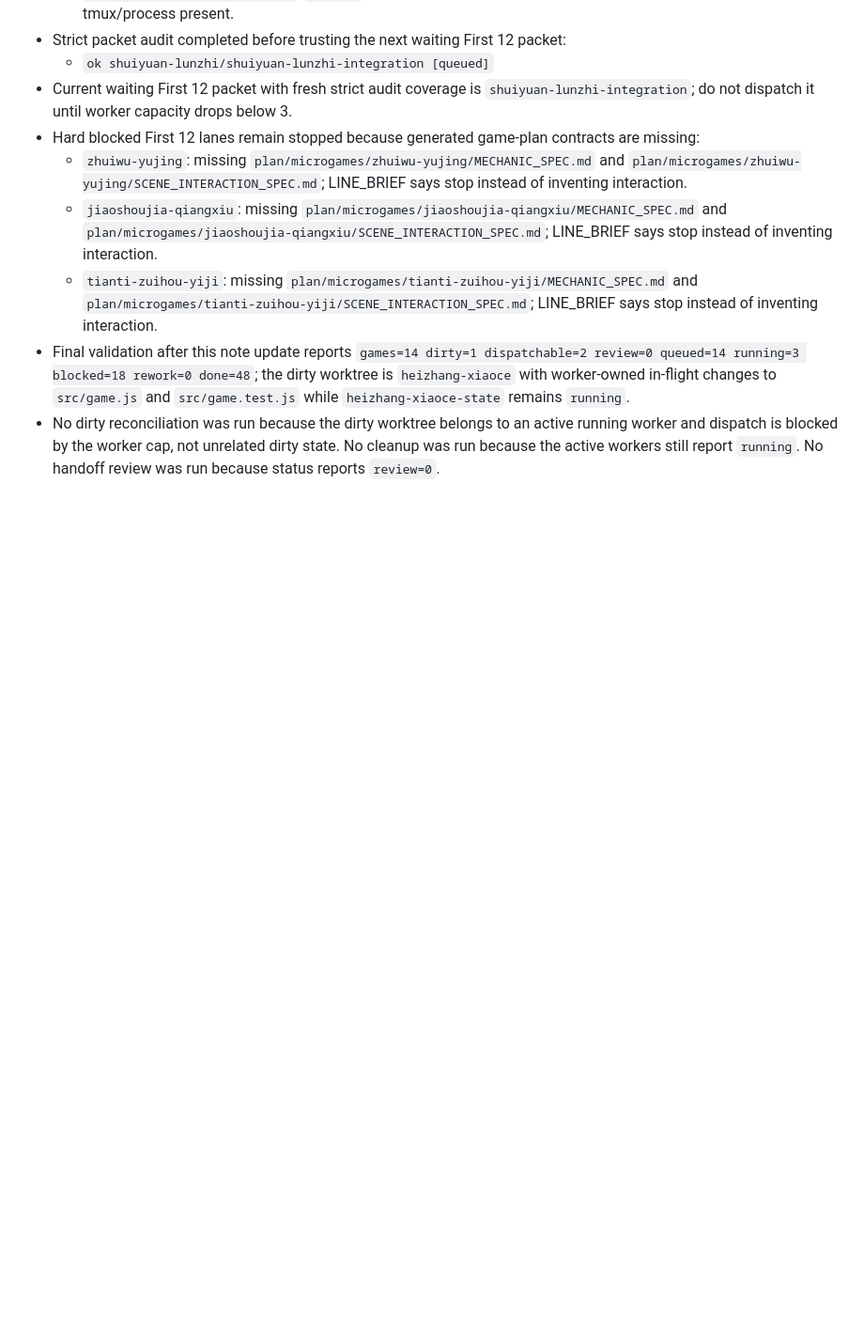
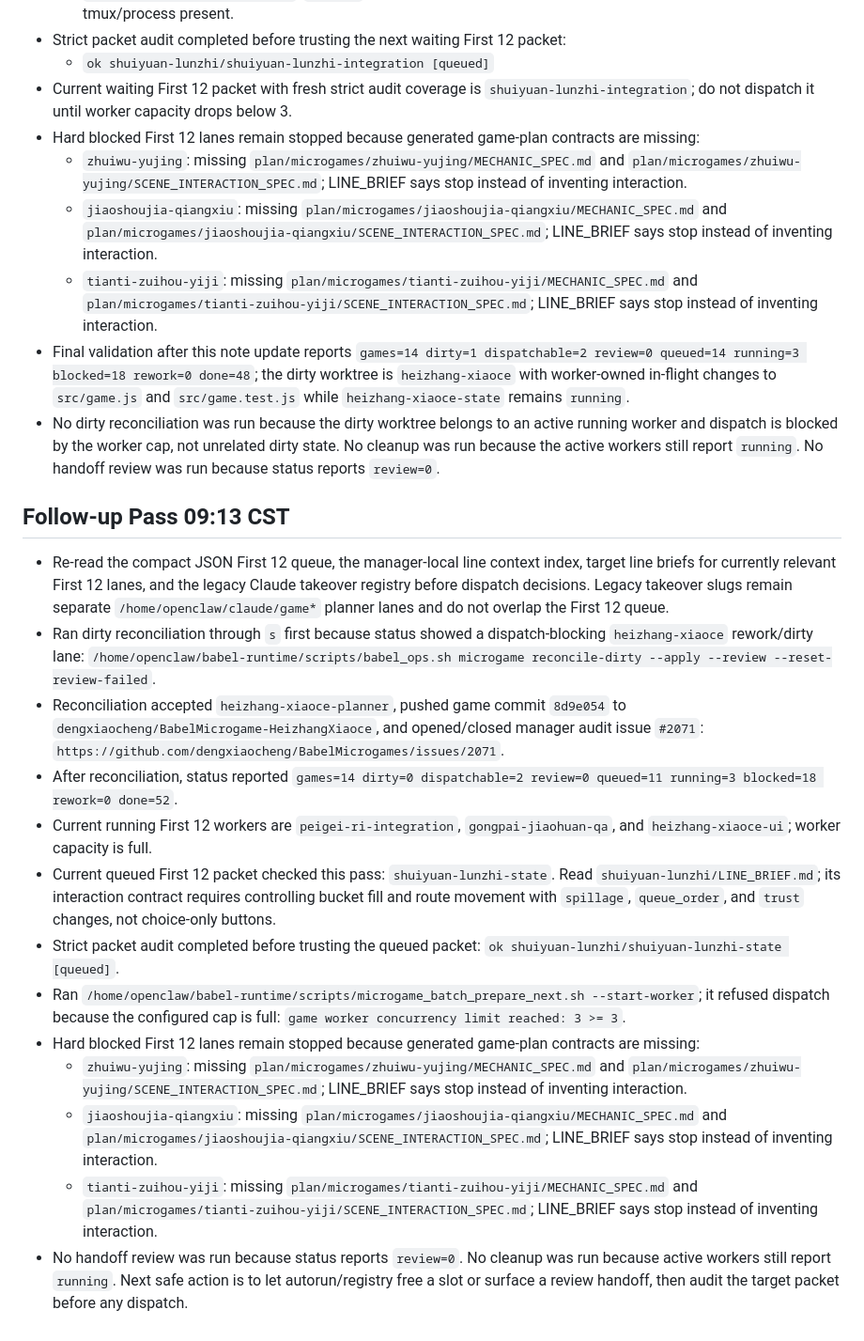
Before and after one commit to dengxiaocheng/BabelMicrogames, a Markdown page: plan/FIRST12_QUEUE_STATUS_2026-05-01.md, the part around the change. Shown at 94% size. GitHub-like rendering; blank space fills up the shorter version.

Commit message:
Record First 12 queue pass

```diff
--- a/plan/FIRST12_QUEUE_STATUS_2026-05-01.md
+++ b/plan/FIRST12_QUEUE_STATUS_2026-05-01.md
@@ -686,3 +686,19 @@ Exact failed-audit findings recorded for `gongtou-dianming-ui`:
   - `tianti-zuihou-yiji`: missing `plan/microgames/tianti-zuihou-yiji/MECHANIC_SPEC.md` and `plan/microgames/tianti-zuihou-yiji/SCENE_INTERACTION_SPEC.md`; LINE_BRIEF says stop instead of inventing interaction.
 - Final validation after this note update reports `games=14 dirty=1 dispatchable=2 review=0 queued=14 running=3 blocked=18 rework=0 done=48`; the dirty worktree is `heizhang-xiaoce` with worker-owned in-flight changes to `src/game.js` and `src/game.test.js` while `heizhang-xiaoce-state` remains `running`.
 - No dirty reconciliation was run because the dirty worktree belongs to an active running worker and dispatch is blocked by the worker cap, not unrelated dirty state. No cleanup was run because the active workers still report `running`. No handoff review was run because status reports `review=0`.
+
+## Follow-up Pass 09:13 CST
+
+- Re-read the compact JSON First 12 queue, the manager-local line context index, target line briefs for currently relevant First 12 lanes, and the legacy Claude takeover registry before dispatch decisions. Legacy takeover slugs remain separate `/home/openclaw/claude/game*` planner lanes and do not overlap the First 12 queue.
+- Ran dirty reconciliation through `s` first because status showed a dispatch-blocking `heizhang-xiaoce` rework/dirty lane: `/home/openclaw/babel-runtime/scripts/babel_ops.sh microgame reconcile-dirty --apply --review --reset-review-failed`.
+- Reconciliation accepted `heizhang-xiaoce-planner`, pushed game commit `8d9e054` to `dengxiaocheng/BabelMicrogame-HeizhangXiaoce`, and opened/closed manager audit issue `#2071`: `https://github.com/dengxiaocheng/BabelMicrogames/issues/2071`.
+- After reconciliation, status reported `games=14 dirty=0 dispatchable=2 review=0 queued=11 running=3 blocked=18 rework=0 done=52`.
+- Current running First 12 workers are `peigei-ri-integration`, `gongpai-jiaohuan-qa`, and `heizhang-xiaoce-ui`; worker capacity is full.
+- Current queued First 12 packet checked this pass: `shuiyuan-lunzhi-state`. Read `shuiyuan-lunzhi/LINE_BRIEF.md`; its interaction contract requires controlling bucket fill and route movement with `spillage`, `queue_order`, and `trust` changes, not choice-only buttons.
+- Strict packet audit completed before trusting the queued packet: `ok shuiyuan-lunzhi/shuiyuan-lunzhi-state [queued]`.
+- Ran `/home/openclaw/babel-runtime/scripts/microgame_batch_prepare_next.sh --start-worker`; it refused dispatch because the configured cap is full: `game worker concurrency limit reached: 3 >= 3`.
+- Hard blocked First 12 lanes remain stopped because generated game-plan contracts are missing:
+  - `zhuiwu-yujing`: missing `plan/microgames/zhuiwu-yujing/MECHANIC_SPEC.md` and `plan/microgames/zhuiwu-yujing/SCENE_INTERACTION_SPEC.md`; LINE_BRIEF says stop instead of inventing interaction.
+  - `jiaoshoujia-qiangxiu`: missing `plan/microgames/jiaoshoujia-qiangxiu/MECHANIC_SPEC.md` and `plan/microgames/jiaoshoujia-qiangxiu/SCENE_INTERACTION_SPEC.md`; LINE_BRIEF says stop instead of inventing interaction.
+  - `tianti-zuihou-yiji`: missing `plan/microgames/tianti-zuihou-yiji/MECHANIC_SPEC.md` and `plan/microgames/tianti-zuihou-yiji/SCENE_INTERACTION_SPEC.md`; LINE_BRIEF says stop instead of inventing interaction.
+- No handoff review was run because status reports `review=0`. No cleanup was run because active workers still report `running`. Next safe action is to let autorun/registry free a slot or surface a review handoff, then audit the target packet before any dispatch.
```
